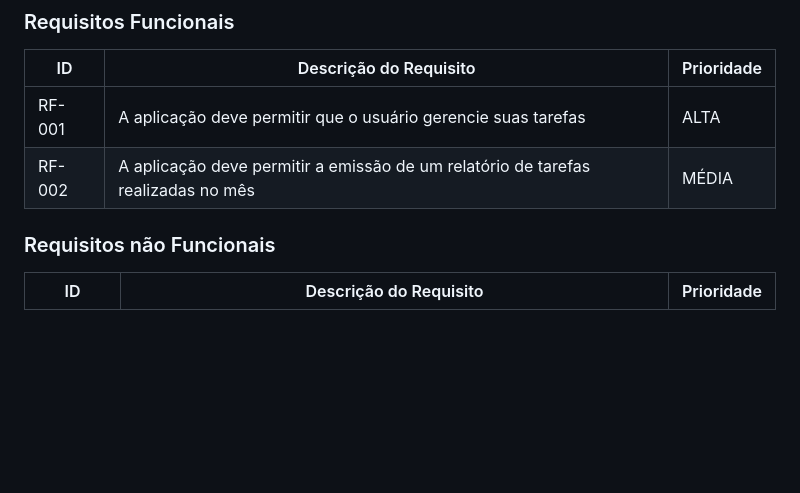
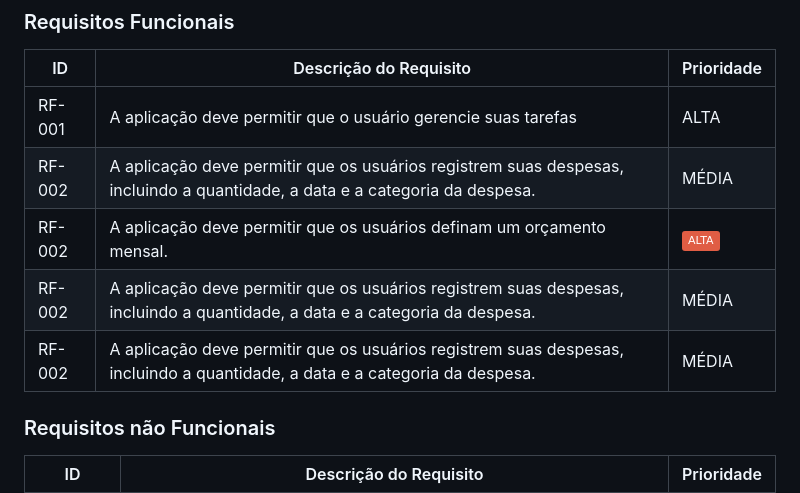
Before and after one commit to ICEI-PUC-Minas-PMV-SI/pmv-si-2024-1-pe1-t6-si_t6_app_web_1osem2024_gp01, a Markdown page: docs/especification.md, the part around the change. GitHub-like rendering; badges without logos; blank space fills up the shorter version.

```diff
--- a/docs/especification.md
+++ b/docs/especification.md
@@ -43,7 +43,12 @@ As tabelas que se seguem apresentam os requisitos funcionais e não funcionais q
 |ID    | Descrição do Requisito  | Prioridade |
 |------|-----------------------------------------|----|
 |RF-001| A aplicação deve permitir que o usuário gerencie suas tarefas | ALTA |
-|RF-002| A aplicação deve permitir a emissão de um relatório de tarefas realizadas no mês   | MÉDIA |
+|RF-002| A aplicação deve permitir que os usuários registrem suas despesas, incluindo a quantidade, a data e a categoria da despesa. | MÉDIA |
+|RF-002| A aplicação deve permitir que os usuários definam um orçamento mensal. | ![Static Badge](https://img.shields.io/badge/ALTA-red) |
+|RF-002| A aplicação deve permitir que os usuários registrem suas despesas, incluindo a quantidade, a data e a categoria da despesa. | MÉDIA |
+|RF-002| A aplicação deve permitir que os usuários registrem suas despesas, incluindo a quantidade, a data e a categoria da despesa. | MÉDIA |
+
+
 
 
 ### Requisitos não Funcionais
```
